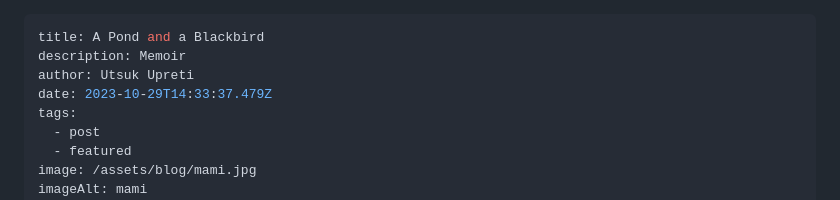
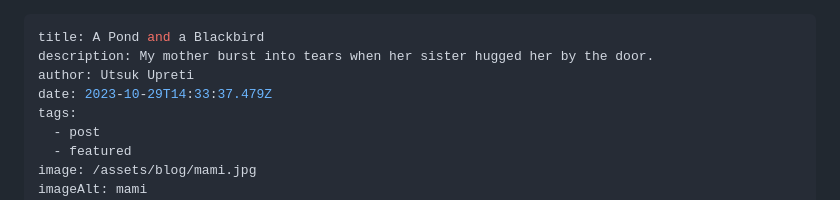
Before and after one commit to soffyzen/utsuk, a Markdown page: src/blog/2023-10-29-a-pond-and-a-blackbird.md, the part around the change. GitHub-like rendering.

Commit message:
Update Blog “2023-10-29-a-pond-and-a-blackbird”

```diff
--- a/src/blog/2023-10-29-a-pond-and-a-blackbird.md
+++ b/src/blog/2023-10-29-a-pond-and-a-blackbird.md
@@ -1,6 +1,6 @@
 ---
 title: A Pond and a Blackbird
-description: Memoir
+description: My mother burst into tears when her sister hugged her by the door.
 author: Utsuk Upreti
 date: 2023-10-29T14:33:37.479Z
 tags:
```
